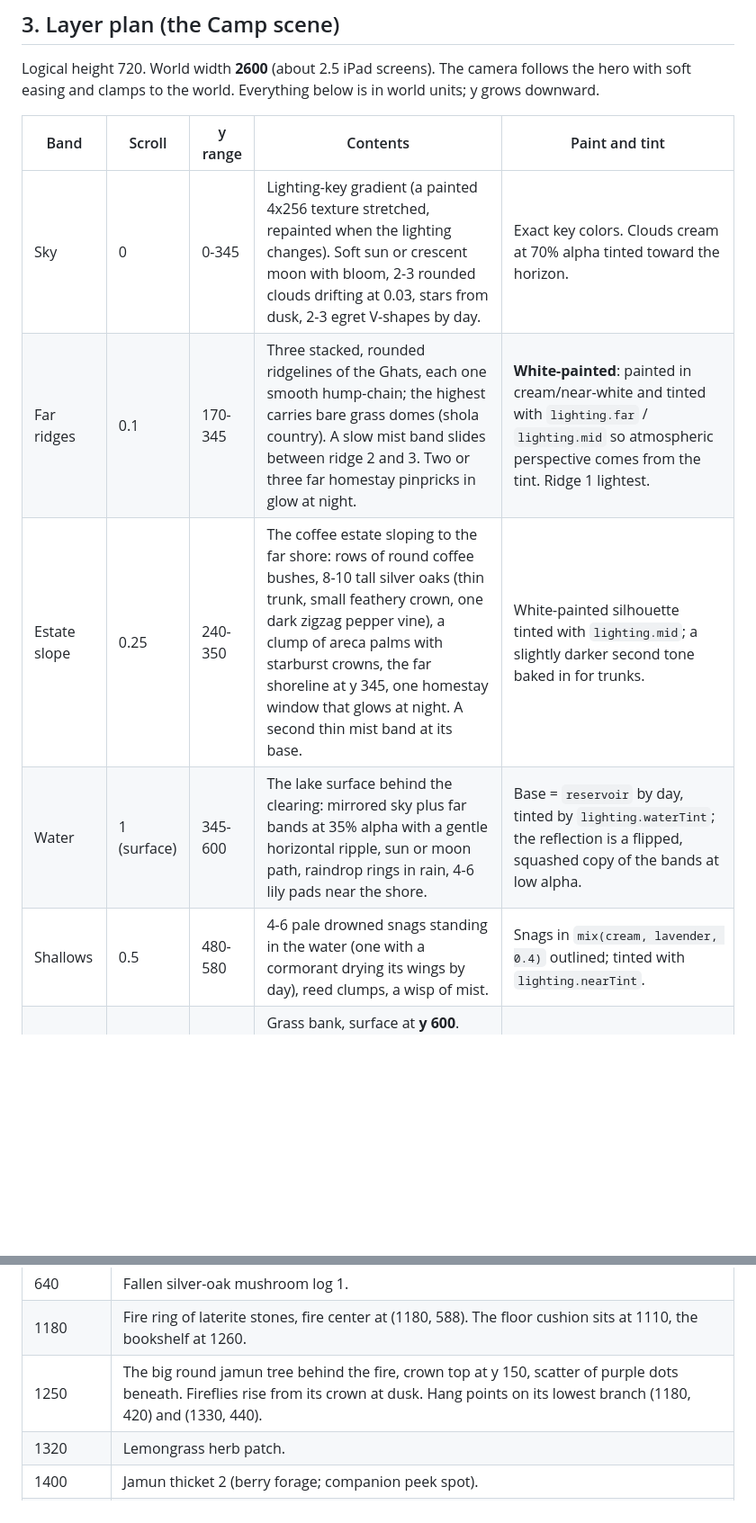
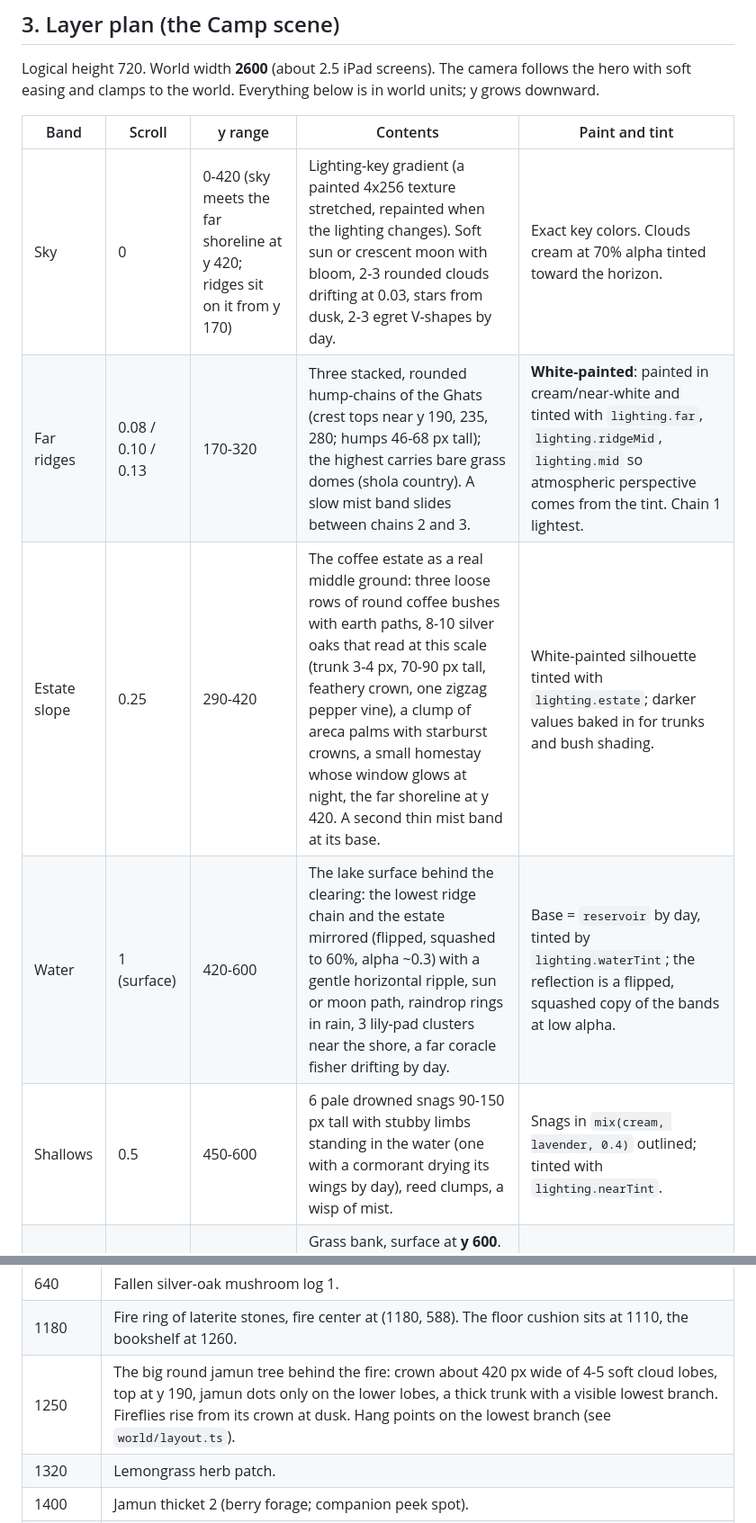
Before and after one commit to AfkPreet/-little-campfire-fable, a Markdown page: ART_BIBLE.md, 2 parts joined by grey strips. Shown at 90% size. Drawn GitHub-style; blank space fills up the shorter version.

```diff
--- a/ART_BIBLE.md
+++ b/ART_BIBLE.md
@@ -44,9 +44,9 @@ Logical height 720. World width **2600** (about 2.5 iPad screens). The camera fo
 
 | Band | Scroll | y range | Contents | Paint and tint |
 | --- | --- | --- | --- | --- |
-| Sky | 0 | 0-345 | Lighting-key gradient (a painted 4x256 texture stretched, repainted when the lighting changes). Soft sun or crescent moon with bloom, 2-3 rounded clouds drifting at 0.03, stars from dusk, 2-3 egret V-shapes by day. | Exact key colors. Clouds cream at 70% alpha tinted toward the horizon. |
-| Far ridges | 0.1 | 170-345 | Three stacked, rounded ridgelines of the Ghats, each one smooth hump-chain; the highest carries bare grass domes (shola country). A slow mist band slides between ridge 2 and 3. Two or three far homestay pinpricks in glow at night. | **White-painted**: painted in cream/near-white and tinted with `lighting.far` / `lighting.mid` so atmospheric perspective comes from the tint. Ridge 1 lightest. |
-| Estate slope | 0.25 | 240-350 | The coffee estate sloping to the far shore: rows of round coffee bushes, 8-10 tall silver oaks (thin trunk, small feathery crown, one dark zigzag pepper vine), a clump of areca palms with starburst crowns, the far shoreline at y 345, one homestay window that glows at night. A second thin mist band at its base. | White-painted silhouette tinted with `lighting.mid`; a slightly darker second tone baked in for trunks. |
-| Water | 1 (surface) | 345-600 | The lake surface behind the clearing: mirrored sky plus far bands at 35% alpha with a gentle horizontal ripple, sun or moon path, raindrop rings in rain, 4-6 lily pads near the shore. | Base = `reservoir` by day, tinted by `lighting.waterTint`; the reflection is a flipped, squashed copy of the bands at low alpha. |
-| Shallows | 0.5 | 480-580 | 4-6 pale drowned snags standing in the water (one with a cormorant drying its wings by day), reed clumps, a wisp of mist. | Snags in `mix(cream, lavender, 0.4)` outlined; tinted with `lighting.nearTint`. |
+| Sky | 0 | 0-420 (sky meets the far shoreline at y 420; ridges sit on it from y 170) | Lighting-key gradient (a painted 4x256 texture stretched, repainted when the lighting changes). Soft sun or crescent moon with bloom, 2-3 rounded clouds drifting at 0.03, stars from dusk, 2-3 egret V-shapes by day. | Exact key colors. Clouds cream at 70% alpha tinted toward the horizon. |
+| Far ridges | 0.08 / 0.10 / 0.13 | 170-320 | Three stacked, rounded hump-chains of the Ghats (crest tops near y 190, 235, 280; humps 46-68 px tall); the highest carries bare grass domes (shola country). A slow mist band slides between chains 2 and 3. | **White-painted**: painted in cream/near-white and tinted with `lighting.far`, `lighting.ridgeMid`, `lighting.mid` so atmospheric perspective comes from the tint. Chain 1 lightest. |
+| Estate slope | 0.25 | 290-420 | The coffee estate as a real middle ground: three loose rows of round coffee bushes with earth paths, 8-10 silver oaks that read at this scale (trunk 3-4 px, 70-90 px tall, feathery crown, one zigzag pepper vine), a clump of areca palms with starburst crowns, a small homestay whose window glows at night, the far shoreline at y 420. A second thin mist band at its base. | White-painted silhouette tinted with `lighting.estate`; darker values baked in for trunks and bush shading. |
+| Water | 1 (surface) | 420-600 | The lake surface behind the clearing: the lowest ridge chain and the estate mirrored (flipped, squashed to 60%, alpha ~0.3) with a gentle horizontal ripple, sun or moon path, raindrop rings in rain, 3 lily-pad clusters near the shore, a far coracle fisher drifting by day. | Base = `reservoir` by day, tinted by `lighting.waterTint`; the reflection is a flipped, squashed copy of the bands at low alpha. |
+| Shallows | 0.5 | 450-600 | 6 pale drowned snags 90-150 px tall with stubby limbs standing in the water (one with a cormorant drying its wings by day), reed clumps, a wisp of mist. | Snags in `mix(cream, lavender, 0.4)` outlined; tinted with `lighting.nearTint`. |
 | Clearing | 1 | 560-720 | Grass bank, surface at **y 600**. Laterite path arriving from off-left, the fire ring, 3 tent spots, 7 forage spots, the big jamun tree and bamboo clump, the jackfruit tree, the shore, the jetty, the coracle, the moon-lily rock pool. Hero, tent, decor, fire and companion live here. | Full palette. Tinted with `lighting.groundTint` (props and characters with `charTint`). Firelight pool warms everything within ~260 px of the fire at night. |
@@ -62,7 +62,7 @@ Logical height 720. World width **2600** (about 2.5 iPad screens). The camera fo
 | 560 / 760 / 960 | The three tent spots (dotted outlines). |
 | 640 | Fallen silver-oak mushroom log 1. |
 | 1180 | Fire ring of laterite stones, fire center at (1180, 588). The floor cushion sits at 1110, the bookshelf at 1260. |
-| 1250 | The big round jamun tree behind the fire, crown top at y 150, scatter of purple dots beneath. Fireflies rise from its crown at dusk. Hang points on its lowest branch (1180, 420) and (1330, 440). |
+| 1250 | The big round jamun tree behind the fire: crown about 420 px wide of 4-5 soft cloud lobes, top at y 190, jamun dots only on the lower lobes, a thick trunk with a visible lowest branch. Fireflies rise from its crown at dusk. Hang points on the lowest branch (see `world/layout.ts`). |
 | 1320 | Lemongrass herb patch. |
 | 1400 | Jamun thicket 2 (berry forage; companion peek spot). |
 | 1425 | Hammock two-tree point (between the jamun tree and the jackfruit tree). |
```
Also changed, not shown: other parts of ART_BIBLE.md (+1 -1 lines), DECISIONS.md (+9 -0 lines).
